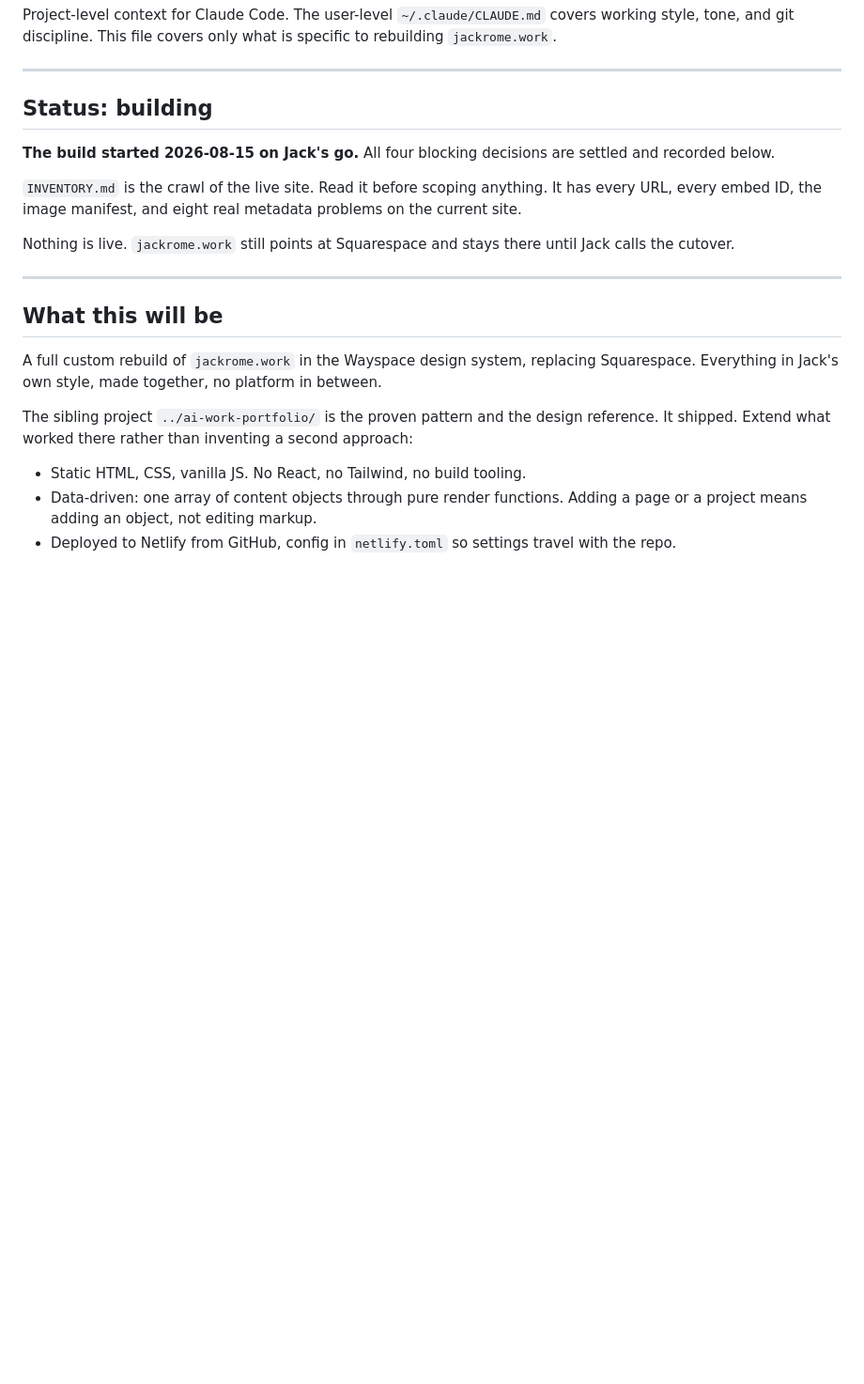
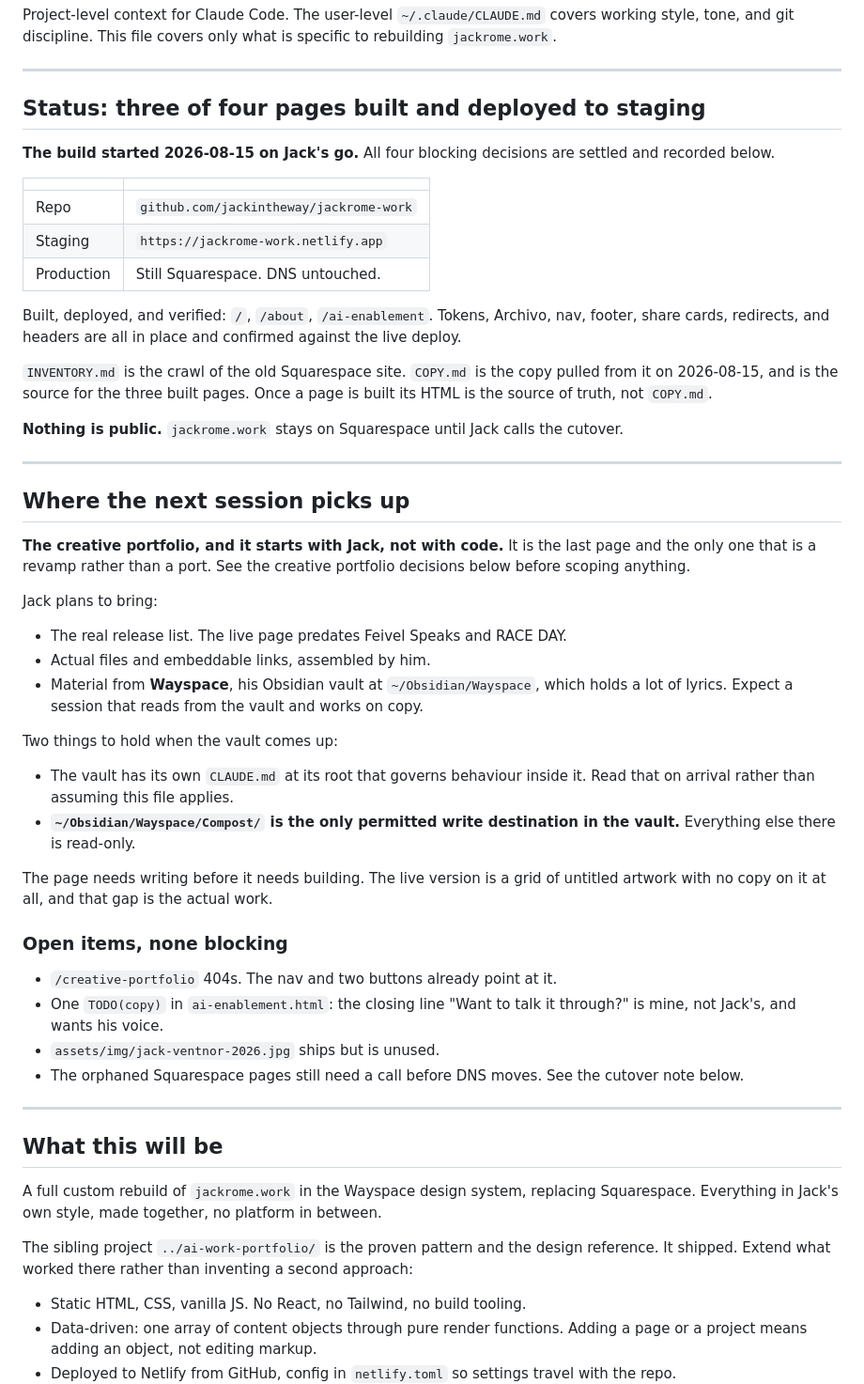
Before and after one commit to jackintheway/jackrome-work, a Markdown page: CLAUDE.md, the part around the change. Shown at 94% size. Drawn GitHub-style; blank space fills up the shorter version.

Commit message:
Record where the build stands, and where the next session starts
Three of four pages are built, deployed to staging, and verified
against the live deploy. Adds the repo and staging URLs, what is done,
and the four open items.

Points the next session at the creative portfolio and at what has to
come from Jack before it can be scoped. Notes that Wayspace has its
own CLAUDE.md governing behaviour inside the vault, and that Compost
is the only writable destination there, so neither gets rediscovered
mid-session.

Co-Authored-By: Claude Opus 5 <noreply@anthropic.com>

```diff
--- a/CLAUDE.md
+++ b/CLAUDE.md
@@ -4,13 +4,47 @@ Project-level context for Claude Code. The user-level `~/.claude/CLAUDE.md` cove
 
 ---
 
-## Status: building
+## Status: three of four pages built and deployed to staging
 
 **The build started 2026-08-15 on Jack's go.** All four blocking decisions are settled and recorded below.
 
-`INVENTORY.md` is the crawl of the live site. Read it before scoping anything. It has every URL, every embed ID, the image manifest, and eight real metadata problems on the current site.
+| | |
+|---|---|
+| Repo | `github.com/jackintheway/jackrome-work` |
+| Staging | `https://jackrome-work.netlify.app` |
+| Production | Still Squarespace. DNS untouched. |
 
-Nothing is live. `jackrome.work` still points at Squarespace and stays there until Jack calls the cutover.
+Built, deployed, and verified: `/`, `/about`, `/ai-enablement`. Tokens, Archivo, nav, footer, share cards, redirects, and headers are all in place and confirmed against the live deploy.
+
+`INVENTORY.md` is the crawl of the old Squarespace site. `COPY.md` is the copy pulled from it on 2026-08-15, and is the source for the three built pages. Once a page is built its HTML is the source of truth, not `COPY.md`.
+
+**Nothing is public.** `jackrome.work` stays on Squarespace until Jack calls the cutover.
+
+---
+
+## Where the next session picks up
+
+**The creative portfolio, and it starts with Jack, not with code.** It is the last page and the only one that is a revamp rather than a port. See the creative portfolio decisions below before scoping anything.
+
+Jack plans to bring:
+
+- The real release list. The live page predates Feivel Speaks and RACE DAY.
+- Actual files and embeddable links, assembled by him.
+- Material from **Wayspace**, his Obsidian vault at `~/Obsidian/Wayspace`, which holds a lot of lyrics. Expect a session that reads from the vault and works on copy.
+
+Two things to hold when the vault comes up:
+
+- The vault has its own `CLAUDE.md` at its root that governs behaviour inside it. Read that on arrival rather than assuming this file applies.
+- **`~/Obsidian/Wayspace/Compost/` is the only permitted write destination in the vault.** Everything else there is read-only.
+
+The page needs writing before it needs building. The live version is a grid of untitled artwork with no copy on it at all, and that gap is the actual work.
+
+### Open items, none blocking
+
+- `/creative-portfolio` 404s. The nav and two buttons already point at it.
+- One `TODO(copy)` in `ai-enablement.html`: the closing line "Want to talk it through?" is mine, not Jack's, and wants his voice.
+- `assets/img/jack-ventnor-2026.jpg` ships but is unused.
+- The orphaned Squarespace pages still need a call before DNS moves. See the cutover note below.
 
 ---
 
```
